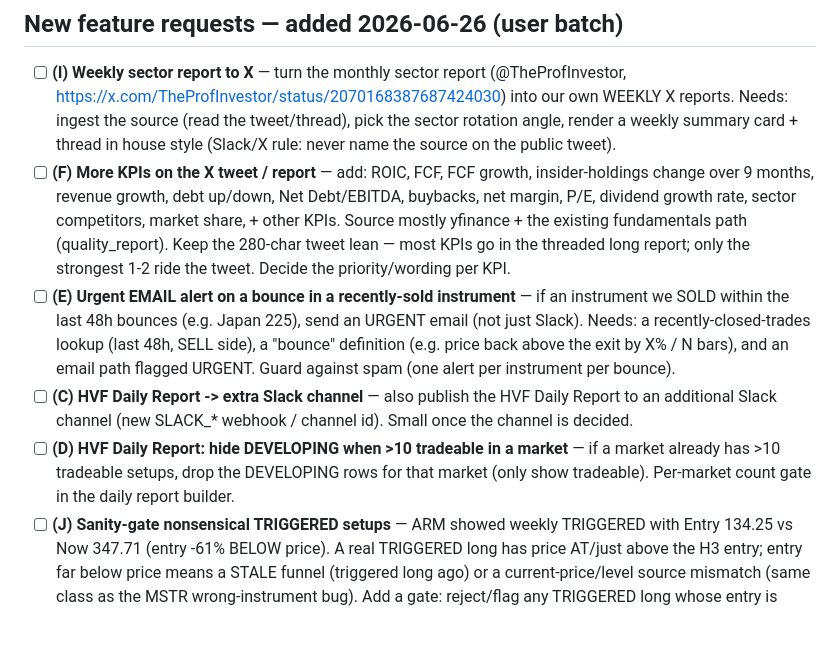
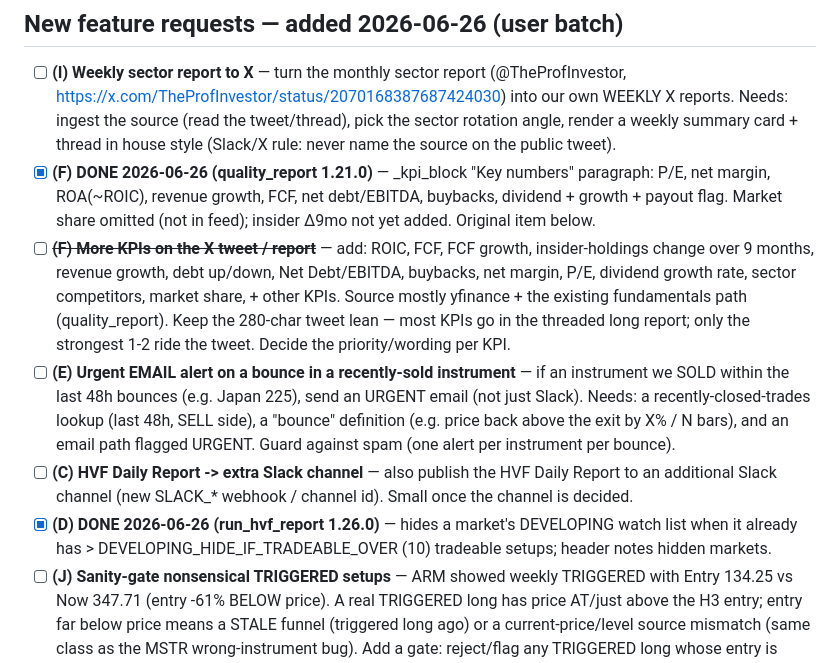
Before and after one commit to Red7Al/ClaudeCode, a Markdown page: BACKLOG.md, the part around the change. GitHub-like rendering; blank space fills up the shorter version.

Commit message:
Backlog: mark D and F done (2026-06-26)

```diff
--- a/BACKLOG.md
+++ b/BACKLOG.md
@@ -8,7 +8,10 @@ Deferred items (not blocking). Add new items at the top of the relevant section.
   https://x.com/TheProfInvestor/status/2070168387687424030) into our own WEEKLY X reports. Needs:
   ingest the source (read the tweet/thread), pick the sector rotation angle, render a weekly summary
   card + thread in house style (Slack/X rule: never name the source on the public tweet).
-- [ ] **(F) More KPIs on the X tweet / report** — add: ROIC, FCF, FCF growth, insider-holdings change
+- [x] **(F) DONE 2026-06-26 (quality_report 1.21.0)** — _kpi_block "Key numbers" paragraph: P/E, net
+  margin, ROA(~ROIC), revenue growth, FCF, net debt/EBITDA, buybacks, dividend + growth + payout flag.
+  Market share omitted (not in feed); insider Δ9mo not yet added. Original item below.
+- [ ] ~~**(F) More KPIs on the X tweet / report**~~ — add: ROIC, FCF, FCF growth, insider-holdings change
   over 9 months, revenue growth, debt up/down, Net Debt/EBITDA, buybacks, net margin, P/E, dividend
   growth rate, sector competitors, market share, + other KPIs. Source mostly yfinance + the existing
   fundamentals path (quality_report). Keep the 280-char tweet lean — most KPIs go in the threaded
@@ -20,9 +23,8 @@ Deferred items (not blocking). Add new items at the top of the relevant section.
   instrument per bounce).
 - [ ] **(C) HVF Daily Report -> extra Slack channel** — also publish the HVF Daily Report to an
   additional Slack channel (new SLACK_* webhook / channel id). Small once the channel is decided.
-- [ ] **(D) HVF Daily Report: hide DEVELOPING when >10 tradeable in a market** — if a market already
-  has >10 tradeable setups, drop the DEVELOPING rows for that market (only show tradeable). Per-market
-  count gate in the daily report builder.
+- [x] **(D) DONE 2026-06-26 (run_hvf_report 1.26.0)** — hides a market's DEVELOPING watch list when it
+  already has > DEVELOPING_HIDE_IF_TRADEABLE_OVER (10) tradeable setups; header notes hidden markets.
 - [ ] **(J) Sanity-gate nonsensical TRIGGERED setups** — ARM showed weekly TRIGGERED with Entry 134.25
   vs Now 347.71 (entry -61% BELOW price). A real TRIGGERED long has price AT/just above the H3 entry;
   entry far below price means a STALE funnel (triggered long ago) or a current-price/level source
```
